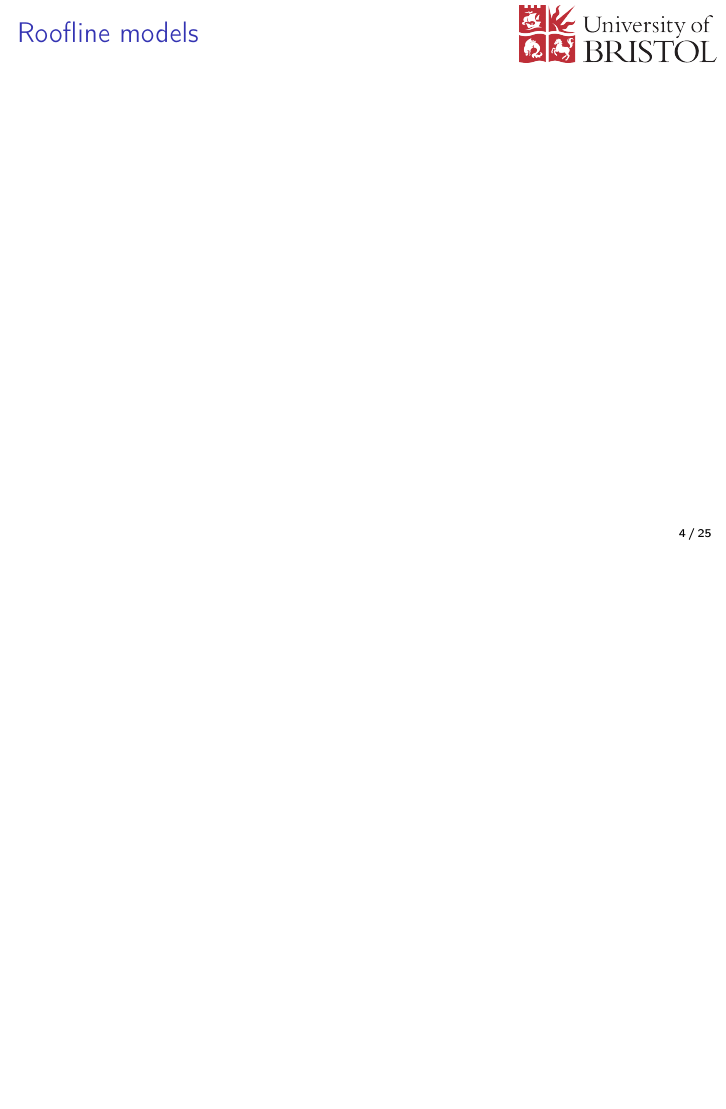
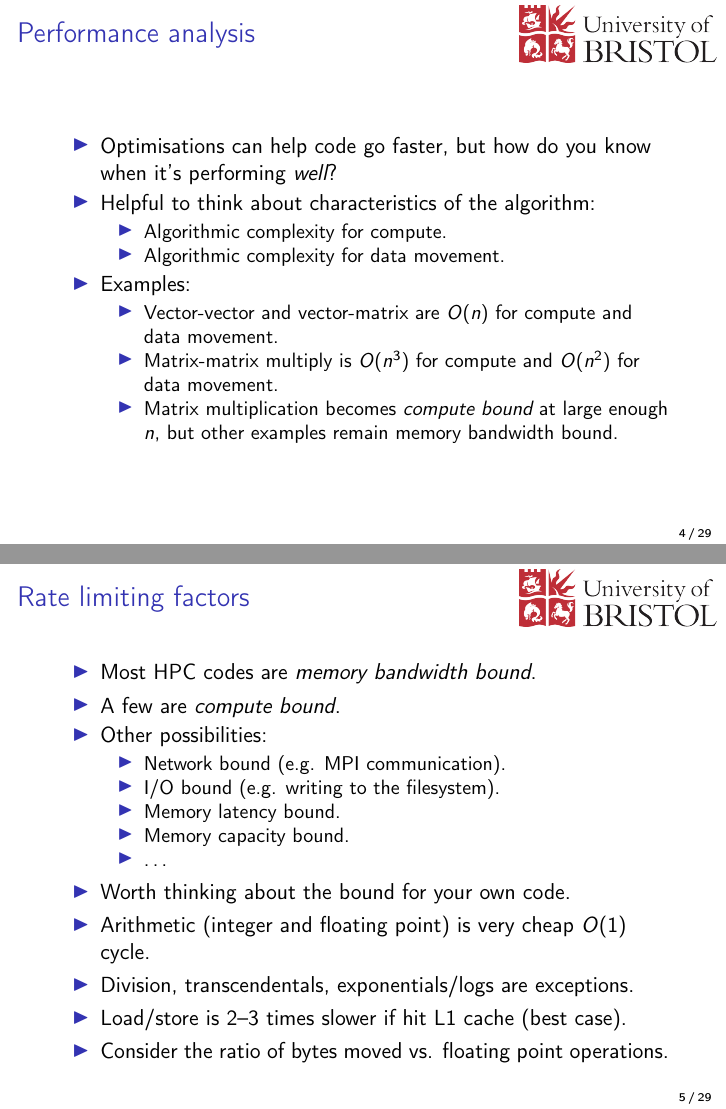
Before and after one commit to UoB-HPC/openmp-for-cs, LaTeX slides (slides/03-opt.tex): page 4 of 30 before the commit and pages 4 and 5 of 34 after it, the two joined at a grey line, the shorter picture padded with empty space. Compiled offline with pdfLaTeX.

Commit message:
Add Roofline slides

```diff
--- a/slides/03-opt.tex
+++ b/slides/03-opt.tex
@@ -32,4 +32,41 @@ Now you know how to parallelise programs using OpenMP, how do you write fast pro
 %-------------------------------------------------------------------------------
 \section{Performance analysis}
 \begin{frame}
-\frametitle{Roofline models}
+\frametitle{Performance analysis}
+\begin{itemize}
+  \item Optimisations can help code go faster, but how do you know when it's performing \emph{well}?
+  \item Helpful to think about characteristics of the algorithm:
+    \begin{itemize}
+      \item Algorithmic complexity for compute.
+      \item Algorithmic complexity for data movement.
+    \end{itemize}
+  \item Examples:
+    \begin{itemize}
+      \item Vector-vector and vector-matrix are $O(n)$ for compute and data movement.
+      \item Matrix-matrix multiply is $O(n^3)$ for compute and $O(n^2)$ for data movement.
+      \item Matrix multiplication becomes \emph{compute bound} at large enough $n$, but other examples remain memory bandwidth bound.
+    \end{itemize}
+\end{itemize}
+\end{frame}
+
+%-------------------------------------------------------------------------------
+\begin{frame}
+\frametitle{Rate limiting factors}
+\begin{itemize}
+  \item Most HPC codes are \emph{memory bandwidth bound}.
+  \item A few are \emph{compute bound}.
+  \item Other possibilities:
+    \begin{itemize}
+      \item Network bound (e.g. MPI communication).
+      \item I/O bound (e.g. writing to the filesystem).
+      \item Memory latency bound.
+      \item Memory capacity bound.
+      \item \dots
+    \end{itemize}
+  \item Worth thinking about the bound for your own code.
+  \item Arithmetic (integer and floating point) is very cheap $O(1)$ cycle.
+  \item Division, transcendentals, exponentials/logs are exceptions.
+  \item Load/store is 2--3 times slower if hit L1 cache (best case).
+  \item Consider the ratio of bytes moved vs. floating point operations.
+\end{itemize}
+\end{frame}
```
Also changed, not shown: slides/03-opt.tex (57 more changed lines).
